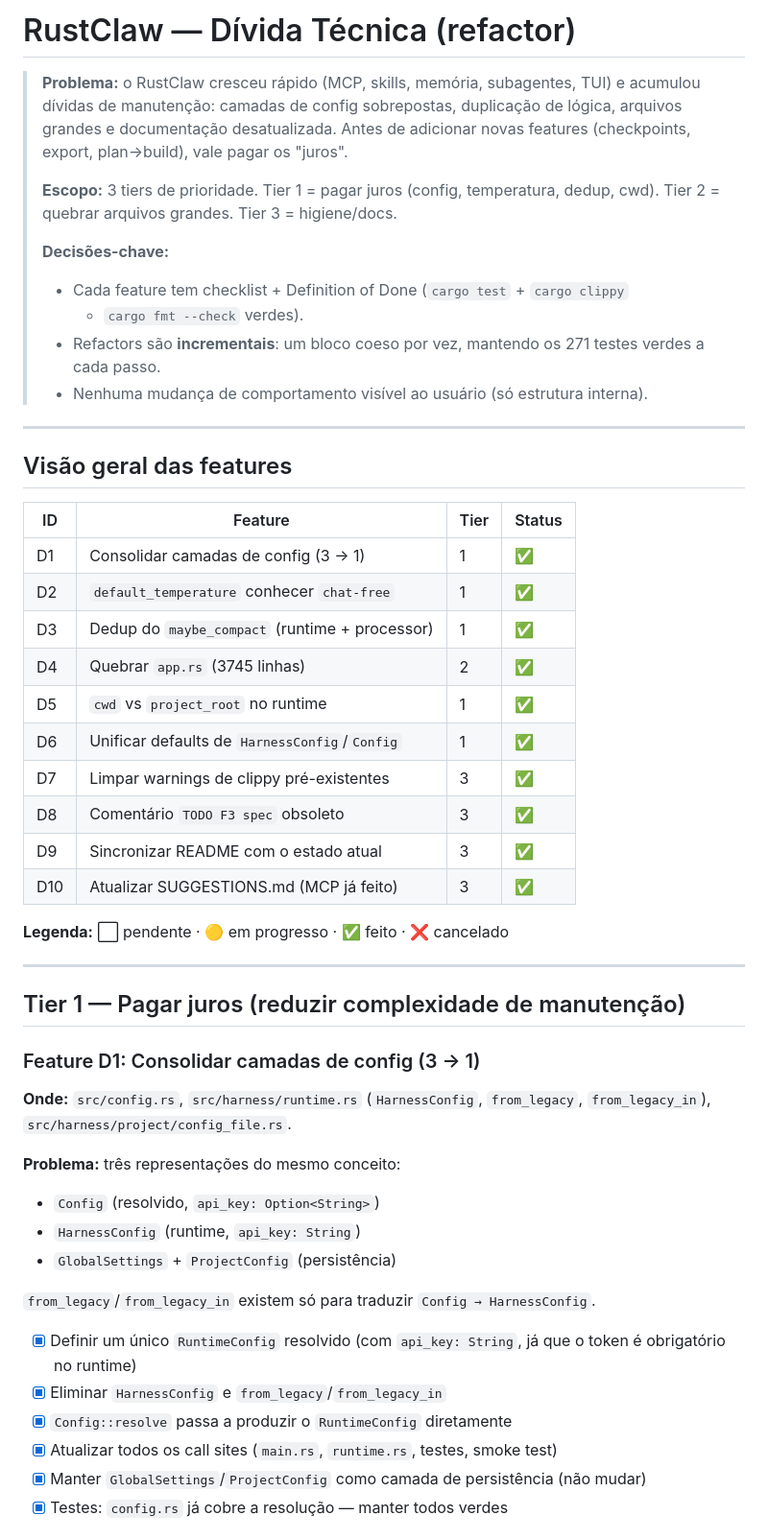
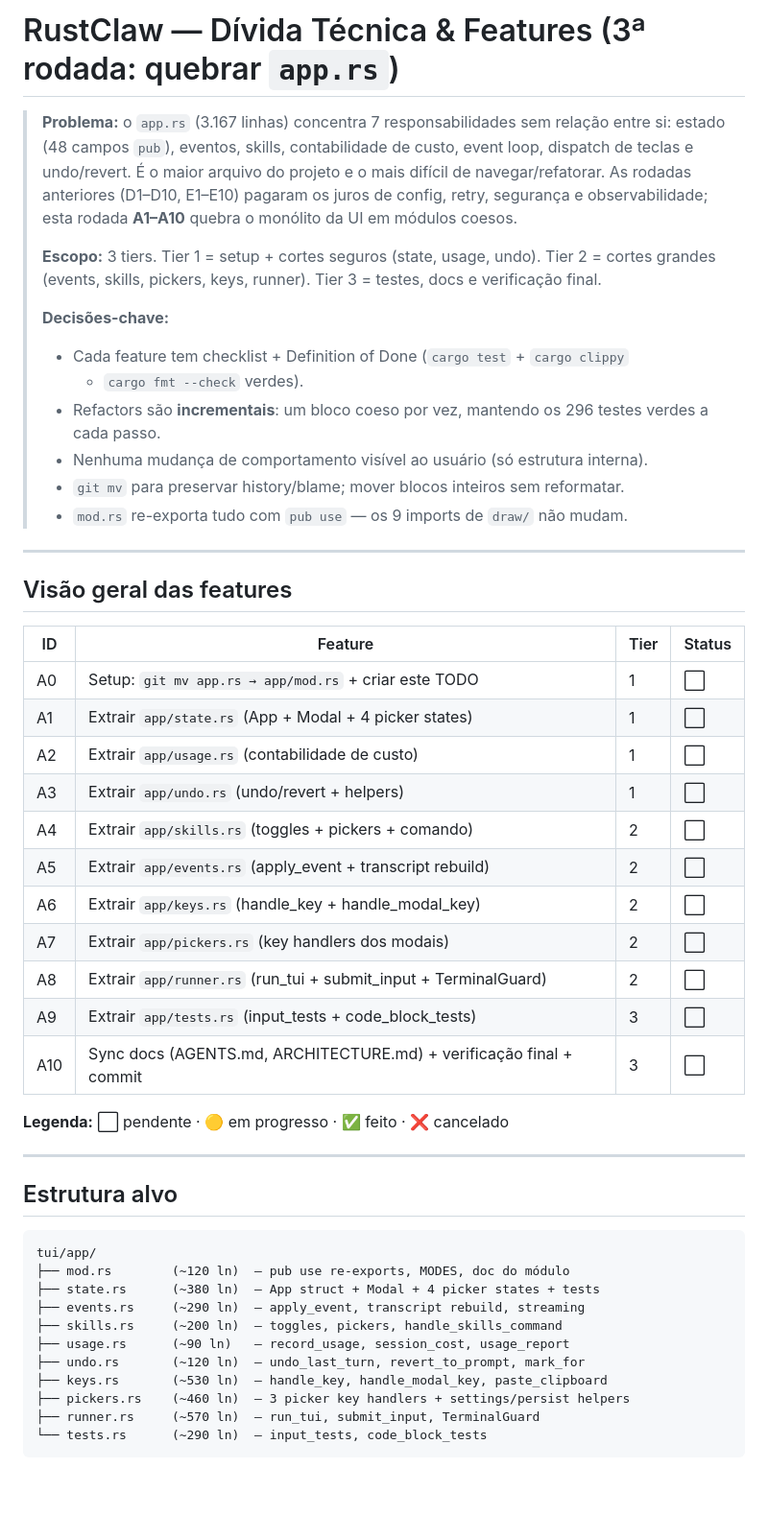
Before and after one commit to lucas-moraes/rustclaw, a Markdown page: TODO.md, the part around one of its changes. Shown at 96% size. Rendered like a GitHub page; blank space fills up the shorter version.

````diff
--- a/TODO.md
+++ b/TODO.md
@@ -1,19 +1,24 @@
-# RustClaw — Dívida Técnica (refactor)
+# RustClaw — Dívida Técnica & Features (3ª rodada: quebrar `app.rs`)
 
-> **Problema:** o RustClaw cresceu rápido (MCP, skills, memória, subagentes, TUI)
-> e acumulou dívidas de manutenção: camadas de config sobrepostas, duplicação de
-> lógica, arquivos grandes e documentação desatualizada. Antes de adicionar novas
-> features (checkpoints, export, plan→build), vale pagar os "juros".
+> **Problema:** o `app.rs` (3.167 linhas) concentra 7 responsabilidades sem relação
+> entre si: estado (48 campos `pub`), eventos, skills, contabilidade de custo,
+> event loop, dispatch de teclas e undo/revert. É o maior arquivo do projeto e o
+> mais difícil de navegar/refatorar. As rodadas anteriores (D1–D10, E1–E10) pagaram
+> os juros de config, retry, segurança e observabilidade; esta rodada **A1–A10**
+> quebra o monólito da UI em módulos coesos.
 >
-> **Escopo:** 3 tiers de prioridade. Tier 1 = pagar juros (config, temperatura,
-> dedup, cwd). Tier 2 = quebrar arquivos grandes. Tier 3 = higiene/docs.
+> **Escopo:** 3 tiers. Tier 1 = setup + cortes seguros (state, usage, undo).
+> Tier 2 = cortes grandes (events, skills, pickers, keys, runner). Tier 3 = testes,
+> docs e verificação final.
 >
 > **Decisões-chave:**
 > - Cada feature tem checklist + Definition of Done (`cargo test` + `cargo clippy`
 >   + `cargo fmt --check` verdes).
-> - Refactors são **incrementais**: um bloco coeso por vez, mantendo os 271 testes
+> - Refactors são **incrementais**: um bloco coeso por vez, mantendo os 296 testes
 >   verdes a cada passo.
 > - Nenhuma mudança de comportamento visível ao usuário (só estrutura interna).
+> - `git mv` para preservar history/blame; mover blocos inteiros sem reformatar.
+> - `mod.rs` re-exporta tudo com `pub use` — os 9 imports de `draw/` não mudam.
 
 ---
 
@@ -21,40 +26,35 @@
 
 | ID | Feature | Tier | Status |
 |----|---------|------|--------|
-| D1 | Consolidar camadas de config (3 → 1) | 1 | ✅ |
-| D2 | `default_temperature` conhecer `chat-free` | 1 | ✅ |
-| D3 | Dedup do `maybe_compact` (runtime + processor) | 1 | ✅ |
-| D4 | Quebrar `app.rs` (3745 linhas) | 2 | ✅ |
-| D5 | `cwd` vs `project_root` no runtime | 1 | ✅ |
-| D6 | Unificar defaults de `HarnessConfig`/`Config` | 1 | ✅ |
-| D7 | Limpar warnings de clippy pré-existentes | 3 | ✅ |
-| D8 | Comentário `TODO F3 spec` obsoleto | 3 | ✅ |
-| D9 | Sincronizar README com o estado atual | 3 | ✅ |
-| D10 | Atualizar SUGGESTIONS.md (MCP já feito) | 3 | ✅ |
+| A0 | Setup: `git mv app.rs → app/mod.rs` + criar este TODO | 1 | ⬜ |
+| A1 | Extrair `app/state.rs` (App + Modal + 4 picker states) | 1 | ⬜ |
+| A2 | Extrair `app/usage.rs` (contabilidade de custo) | 1 | ⬜ |
+| A3 | Extrair `app/undo.rs` (undo/revert + helpers) | 1 | ⬜ |
+| A4 | Extrair `app/skills.rs` (toggles + pickers + comando) | 2 | ⬜ |
+| A5 | Extrair `app/events.rs` (apply_event + transcript rebuild) | 2 | ⬜ |
+| A6 | Extrair `app/keys.rs` (handle_key + handle_modal_key) | 2 | ⬜ |
+| A7 | Extrair `app/pickers.rs` (key handlers dos modais) | 2 | ⬜ |
+| A8 | Extrair `app/runner.rs` (run_tui + submit_input + TerminalGuard) | 2 | ⬜ |
+| A9 | Extrair `app/tests.rs` (input_tests + code_block_tests) | 3 | ⬜ |
+| A10 | Sync docs (AGENTS.md, ARCHITECTURE.md) + verificação final + commit | 3 | ⬜ |
 
 **Legenda:** ⬜ pendente · 🟡 em progresso · ✅ feito · ❌ cancelado
 
 ---
 
-## Tier 1 — Pagar juros (reduzir complexidade de manutenção)
+## Estrutura alvo
 
-### Feature D1: Consolidar camadas de config (3 → 1)
+```
+tui/app/
+├── mod.rs        (~120 ln)  — pub use re-exports, MODES, doc do módulo
+├── state.rs      (~380 ln)  — App struct + Modal + 4 picker states + tests
+├── events.rs     (~290 ln)  — apply_event, transcript rebuild, streaming
+├── skills.rs     (~200 ln)  — toggles, pickers, handle_skills_command
+├── usage.rs      (~90 ln)   — record_usage, session_cost, usage_report
+├── undo.rs       (~120 ln)  — undo_last_turn, revert_to_prompt, mark_for
+├── keys.rs       (~530 ln)  — handle_key, handle_modal_key, paste_clipboard
+├── pickers.rs    (~460 ln)  — 3 picker key handlers + settings/persist helpers
+├── runner.rs     (~570 ln)  — run_tui, submit_input, TerminalGuard
+└── tests.rs      (~290 ln)  — input_tests, code_block_tests
+```
 
-**Onde:** `src/config.rs`, `src/harness/runtime.rs` (`HarnessConfig`, `from_legacy`,
-`from_legacy_in`), `src/harness/project/config_file.rs`.
-
-**Problema:** três representações do mesmo conceito:
-- `Config` (resolvido, `api_key: Option<String>`)
-- `HarnessConfig` (runtime, `api_key: String`)
-- `GlobalSettings` + `ProjectConfig` (persistência)
-
-`from_legacy`/`from_legacy_in` existem só para traduzir `Config → HarnessConfig`.
-
-- [x] Definir um único `RuntimeConfig` resolvido (com `api_key: String`, já que o
-      token é obrigatório no runtime)
-- [x] Eliminar `HarnessConfig` e `from_legacy`/`from_legacy_in`
-- [x] `Config::resolve` passa a produzir o `RuntimeConfig` diretamente
-- [x] Atualizar todos os call sites (`main.rs`, `runtime.rs`, testes, smoke test)
-- [x] Manter `GlobalSettings`/`ProjectConfig` como camada de persistência (não mudar)
-- [x] Testes: `config.rs` já cobre a resolução — manter todos verdes
-
````
Also changed, not shown: other parts of TODO.md (+220 -121 lines).
